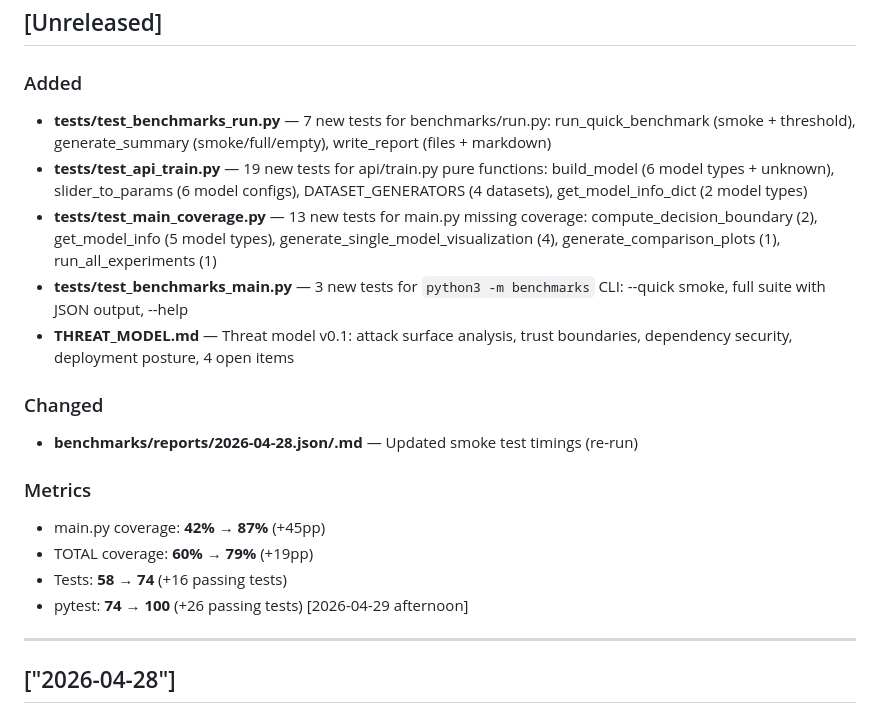
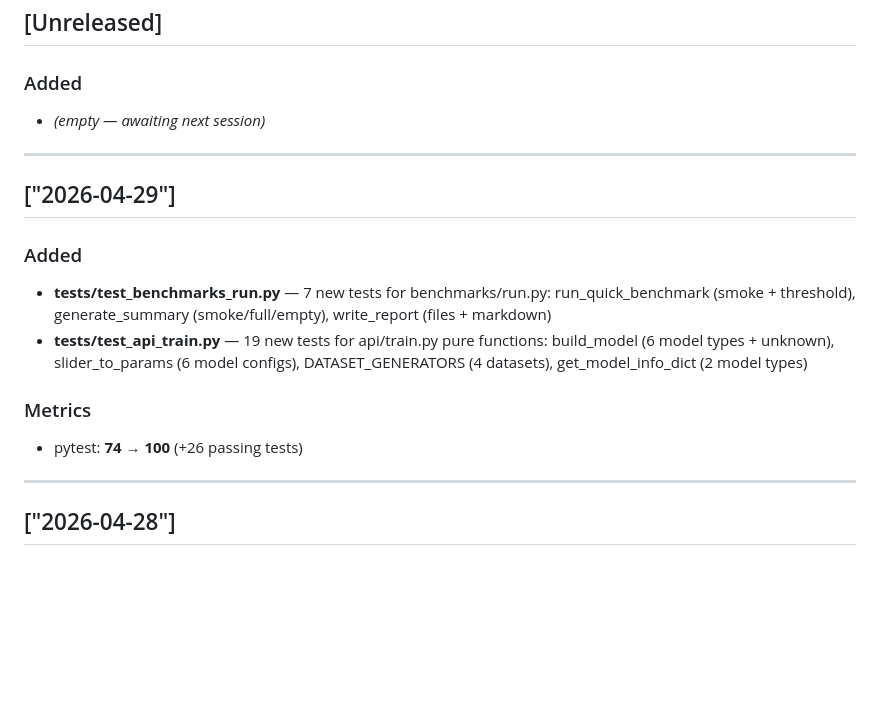
Before and after one commit to Jah-yee/ml-decision-boundary, a Markdown page: CHANGELOG.md, the part around the change. Drawn GitHub-style; blank space fills up the shorter version.

Commit message:
chore: finalize CHANGELOG for merged PR #9

```diff
--- a/CHANGELOG.md
+++ b/CHANGELOG.md
@@ -8,20 +8,18 @@ and this project adheres to [Semantic Versioning](https://semver.org/spec/v2.0.0
 ## [Unreleased]
 
 ### Added
+- *(empty — awaiting next session)*
+
+---
+
+## ["2026-04-29"]
+
+### Added
 - **tests/test_benchmarks_run.py** — 7 new tests for benchmarks/run.py: run_quick_benchmark (smoke + threshold), generate_summary (smoke/full/empty), write_report (files + markdown)
 - **tests/test_api_train.py** — 19 new tests for api/train.py pure functions: build_model (6 model types + unknown), slider_to_params (6 model configs), DATASET_GENERATORS (4 datasets), get_model_info_dict (2 model types)
-- **tests/test_main_coverage.py** — 13 new tests for main.py missing coverage: compute_decision_boundary (2), get_model_info (5 model types), generate_single_model_visualization (4), generate_comparison_plots (1), run_all_experiments (1)
-- **tests/test_benchmarks_main.py** — 3 new tests for `python3 -m benchmarks` CLI: --quick smoke, full suite with JSON output, --help
-- **THREAT_MODEL.md** — Threat model v0.1: attack surface analysis, trust boundaries, dependency security, deployment posture, 4 open items
-
-### Changed
-- **benchmarks/reports/2026-04-28.json/.md** — Updated smoke test timings (re-run)
 
 ### Metrics
-- main.py coverage: **42% → 87%** (+45pp)
-- TOTAL coverage: **60% → 79%** (+19pp)
-- Tests: **58 → 74** (+16 passing tests)
-- pytest: **74 → 100** (+26 passing tests) [2026-04-29 afternoon]
+- pytest: **74 → 100** (+26 passing tests)
 
 ---
 
```
